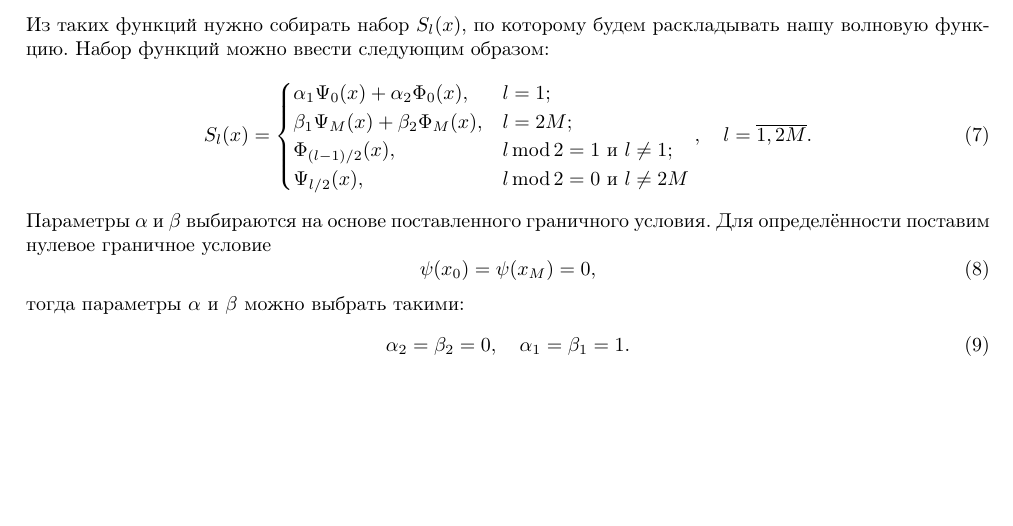
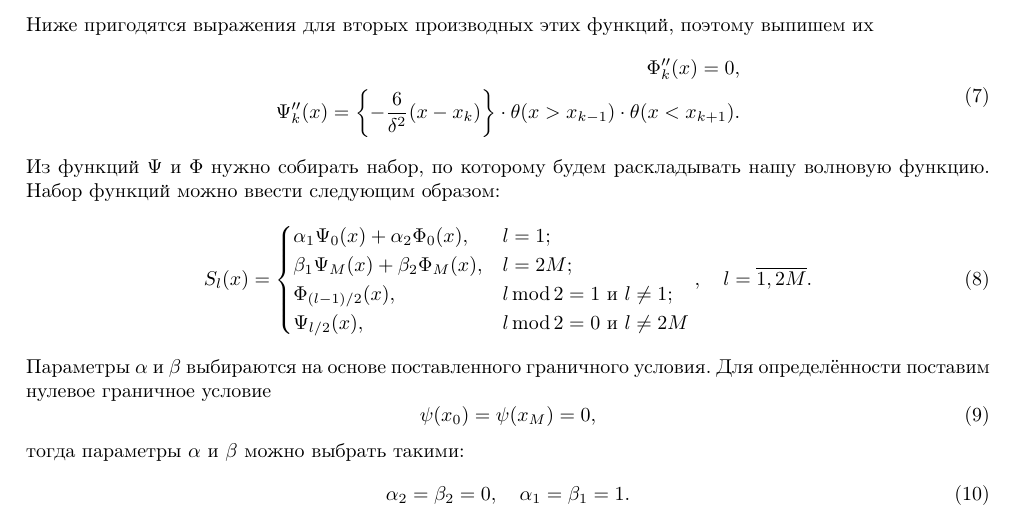
Before and after one commit to MrKozelberg/gaussian_wall, a LaTeX document (task_2/main.tex): part of page 2 of 3, cut at the place of the change, the shorter picture padded with empty space. Compiled offline with pdfLaTeX.

```diff
--- a/task_2/main.tex
+++ b/task_2/main.tex
@@ -80,7 +80,14 @@
         \Psi_{k}(x) = \qty{- \dfrac{1}{\delta^2}(x-x_k)^3 + (x-x_k)} \cdot \theta(x>x_{k-1}) \cdot \theta(x<x_{k+1}).\\
     \end{split}
 \end{equation}
-Из таких функций нужно собирать набор $S_l(x)$, по которому будем раскладывать нашу волновую функцию. Набор функций можно ввести следующим образом:
+Ниже пригодятся выражения для вторых производных этих функций, поэтому выпишем их
+\begin{equation}
+    \begin{split}
+        \Phi^{\prime\prime}_{k}(x) = 0,\\
+        \Psi^{\prime\prime}_{k}(x) = \qty{- \dfrac{6}{\delta^2}(x-x_k)} \cdot \theta(x>x_{k-1}) \cdot \theta(x<x_{k+1}).\\
+    \end{split}
+\end{equation}
+Из функций $\Psi$ и $\Phi$ нужно собирать набор, по которому будем раскладывать нашу волновую функцию. Набор функций можно ввести следующим образом:
 \begin{equation}
     S_l(x) =
     \begin{cases}
```
Also changed, not shown: 2 other files.
